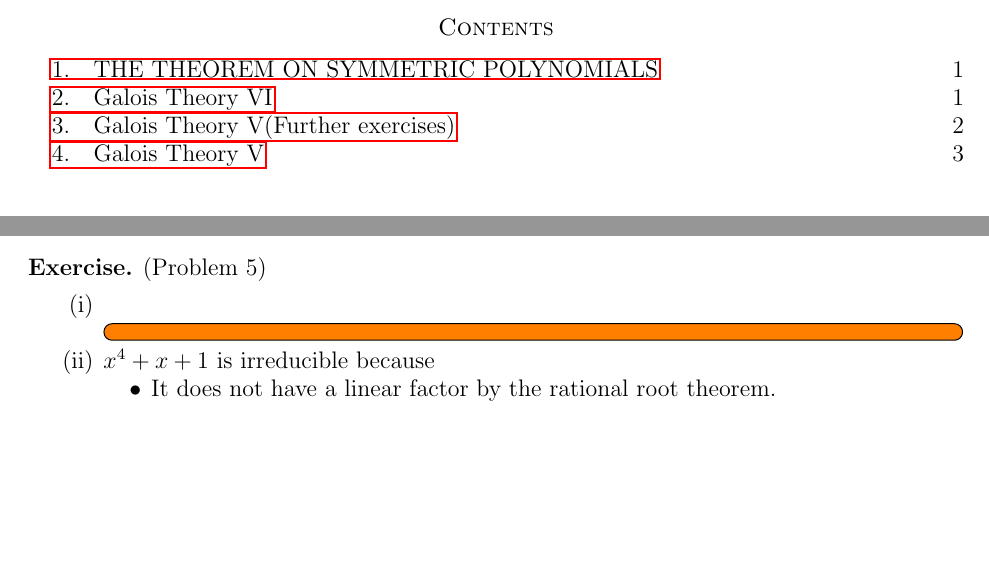
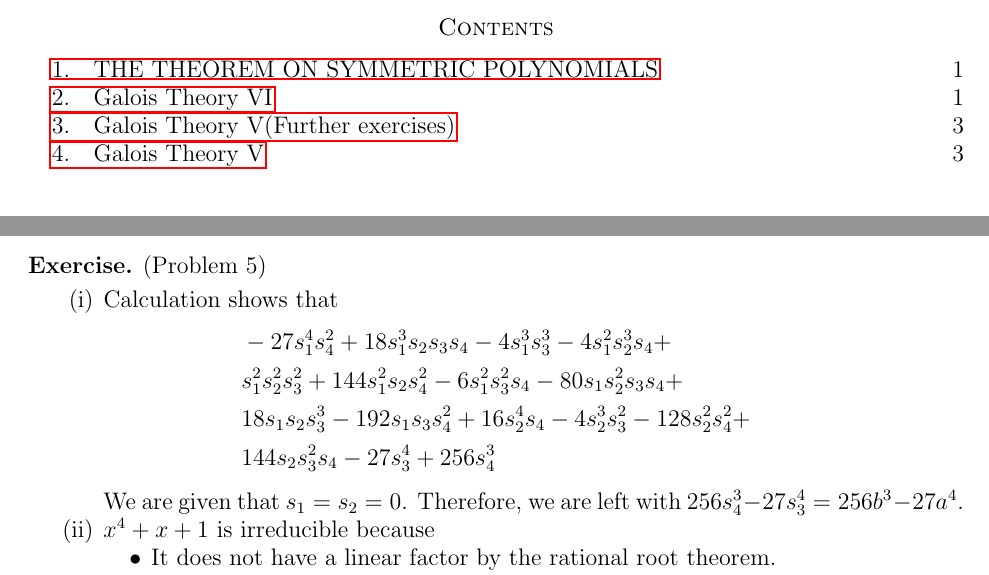
Before and after one commit to hidenori-shinohara/courses, a LaTeX paper (math601/11-22/math601-due-11-22.tex): two parts of pages 1 and 2 of 4, joined at a grey line, cut so that both start at the same text, the shorter picture padded with empty space. Compiled offline with pdfLaTeX.

Commit message:
Finish Problem 5(i)

```diff
--- a/math601/11-22/math601-due-11-22.tex
+++ b/math601/11-22/math601-due-11-22.tex
@@ -133,8 +133,15 @@
 \begin{exer}{(Problem 5)}
   \begin{enumerate}[label=(\roman*)]
     \item
-      \todo[inline,caption={}]{
-      }
+      Calculation shows that
+      \begin{align*}
+        &-27s_{1}^{4}s_{4}^{2}+18s_{1}^{3}s_{2}s_{3}s_{4}-4s_{1}^{3}s_{3}^{3}-4s_{1}^{2}s_{2}^{3}s_{4}+\\
+        &s_{1}^{2}s_{2}^{2}s_{3}^{2}+144s_{1}^{2}s_{2}s_{4}^{2}-6s_{1}^{2}s_{3}^{2}s_{4}-80s_{1}s_{2}^{2}s_{3}s_{4}+\\
+        &18s_{1}s_{2}s_{3}^{3}-192s_{1}s_{3}s_{4}^{2}+16s_{2}^{4}s_{4}-4s_{2}^{3}s_{3}^{2}-128s_{2}^{2}s_{4}^{2}+\\
+        &144s_{2}s_{3}^{2}s_{4}-27s_{3}^{4}+256s_{4}^{3}
+      \end{align*}
+      We are given that $s_1 = s_2 = 0$.
+      Therefore, we are left with $256s_4^3 - 27s_3^4 = 256b^3 - 27a^4$.
     \item
       $x^4 + x + 1$ is irreducible because
       \begin{itemize}
```
Also changed, not shown: math601/11-22/math601-due-11-22.pdf.
